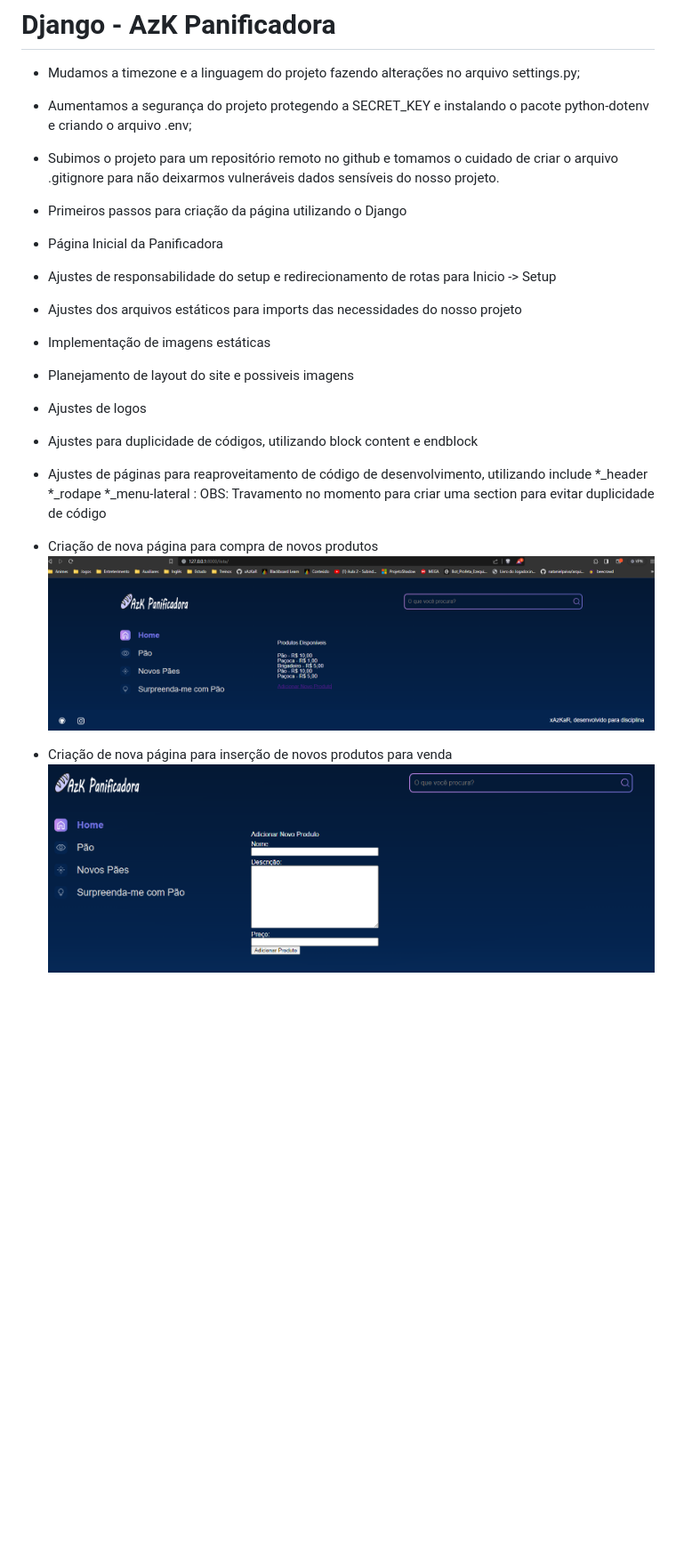
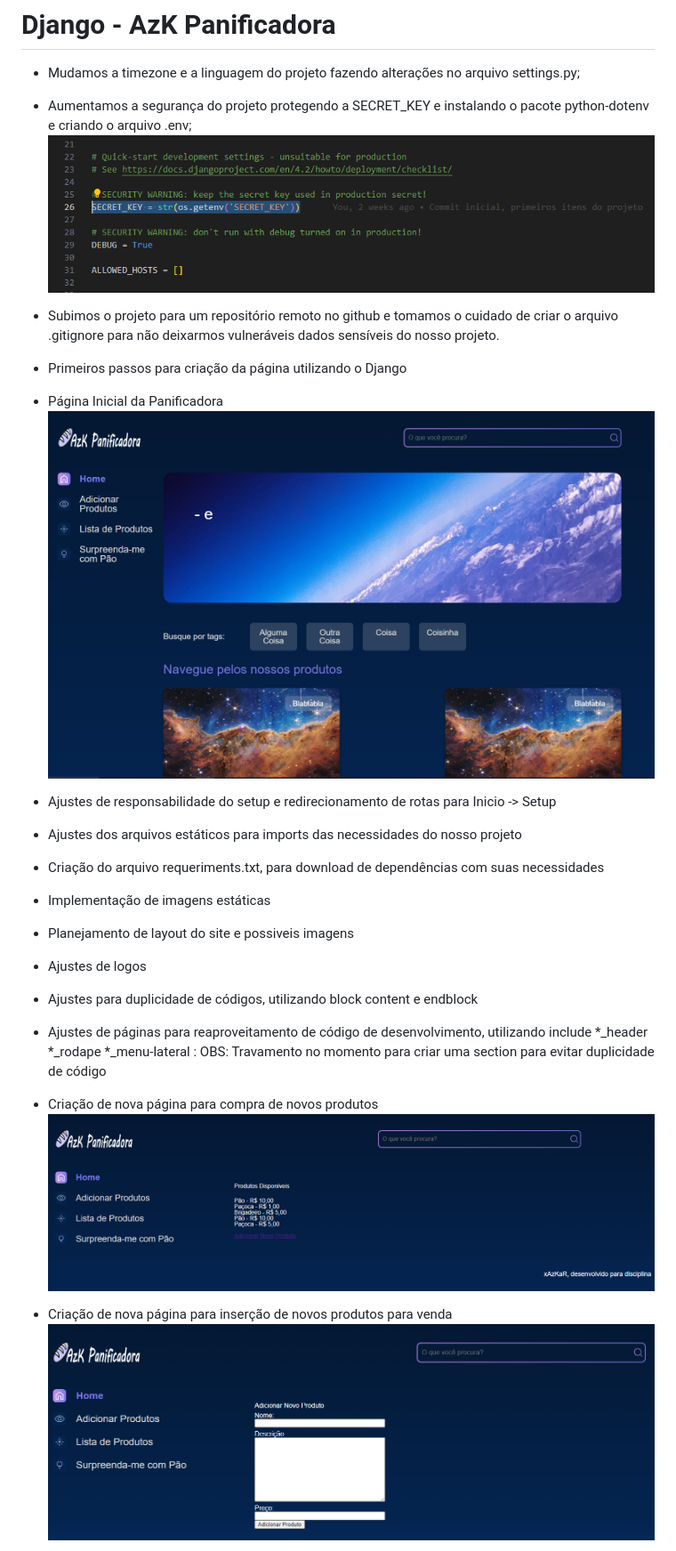
Before and after one commit to xAzKaR/django-panificadora, a Markdown page: README.md, the part around one of its changes. Shown at 89% size. GitHub-like rendering; pictures changed too: imagens/adicionar_produto.png, imagens/lista_de_produtos.png, imagens/pagina_inicial.png (added); blank space fills up the shorter version.

Commit message:
Imagens e atualização do readme para documentação

```diff
--- a/README.md
+++ b/README.md
@@ -2,12 +2,17 @@
 
 - Mudamos a timezone e a linguagem do projeto fazendo alterações no arquivo settings.py;
 - Aumentamos a segurança do projeto protegendo a SECRET_KEY e instalando o pacote python-dotenv e criando o arquivo .env;
+![Adicionar Produto](./imagens/secret_key_protected.png)
 - Subimos o projeto para um repositório remoto no github e tomamos o cuidado de criar o arquivo .gitignore para não deixarmos vulneráveis dados sensíveis do nosso projeto.
+
 
 - Primeiros passos para criação da página utilizando o Django
 - Página Inicial da Panificadora
+![Adicionar Produto](./imagens/pagina_inicial.png)
 - Ajustes de responsabilidade do setup e redirecionamento de rotas para Inicio -> Setup
 - Ajustes dos arquivos estáticos para imports das necessidades do nosso projeto
+
+- Criação do arquivo requeriments.txt, para download de dependências com suas necessidades
 
 - Implementação de imagens estáticas
 - Planejamento de layout do site e possiveis imagens
```
Also changed, not shown: other parts of README.md (+6 -0 lines).
